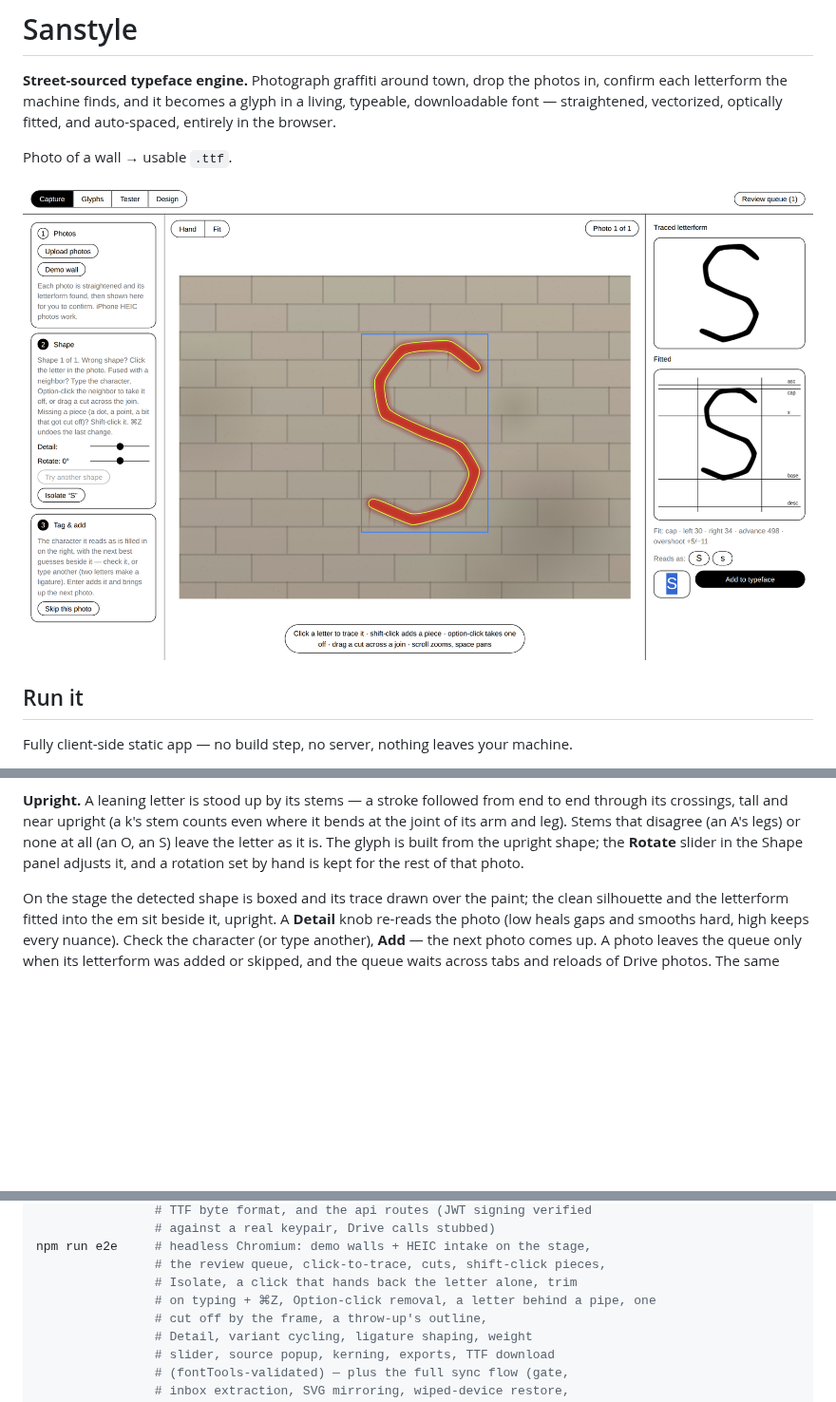
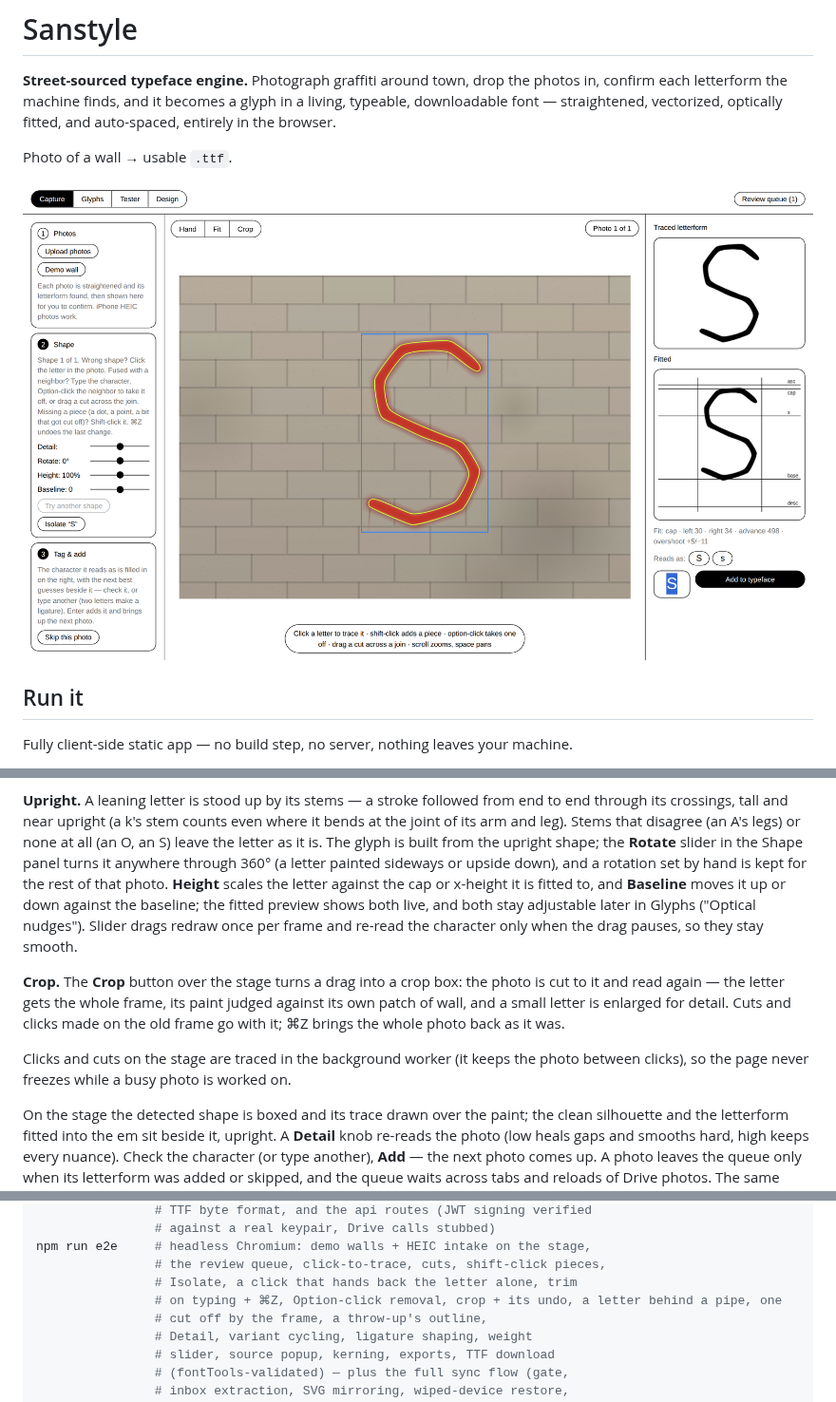
Before and after one commit to zach-reich-pentagram/sanstyle, a Markdown page: README.md, 3 parts joined by grey strips. Shown at 95% size. GitHub-like rendering; pictures changed too: docs/shots/capture.png; blank space fills up the shorter version.

```diff
--- a/README.md
+++ b/README.md
@@ -80,8 +80,23 @@ from end to end through its crossings, tall and near upright (a k's stem
 counts even where it bends at the joint of its arm and leg). Stems that
 disagree (an A's legs) or none at all (an O, an S) leave the letter as it
 is. The glyph is built from the upright shape; the **Rotate** slider in the
-Shape panel adjusts it, and a rotation set by hand is kept for the rest of
-that photo.
+Shape panel turns it anywhere through 360° (a letter painted sideways or
+upside down), and a rotation set by hand is kept for the rest of that photo.
+**Height** scales the letter against the cap or x-height it is fitted to,
+and **Baseline** moves it up or down against the baseline; the fitted
+preview shows both live, and both stay adjustable later in Glyphs
+("Optical nudges"). Slider drags redraw once per frame and re-read the
+character only when the drag pauses, so they stay smooth.
+
+**Crop.** The **Crop** button over the stage turns a drag into a crop box:
+the photo is cut to it and read again — the letter gets the whole frame,
+its paint judged against its own patch of wall, and a small letter is
+enlarged for detail. Cuts and clicks made on the old frame go with it; ⌘Z
+brings the whole photo back as it was.
+
+Clicks and cuts on the stage are traced in the background worker (it keeps
+the photo between clicks), so the page never freezes while a busy photo is
+worked on.
 
 On the stage the detected shape is boxed and its trace drawn over the paint;
 the clean silhouette and the letterform fitted into the em sit beside it,
@@ -354,7 +369,7 @@ npm test        # 73 unit tests: geometry, tracing, fitting, morphology,
 npm run e2e     # headless Chromium: demo walls + HEIC intake on the stage,
                 # the review queue, click-to-trace, cuts, shift-click pieces,
                 # Isolate, a click that hands back the letter alone, trim
-                # on typing + ⌘Z, Option-click removal, a letter behind a pipe, one
+                # on typing + ⌘Z, Option-click removal, crop + its undo, a letter behind a pipe, one
                 # cut off by the frame, a throw-up's outline,
                 # Detail, variant cycling, ligature shaping, weight
                 # slider, source popup, kerning, exports, TTF download
```
Also changed, not shown: docs/shots/sync.png, 7 other files.
